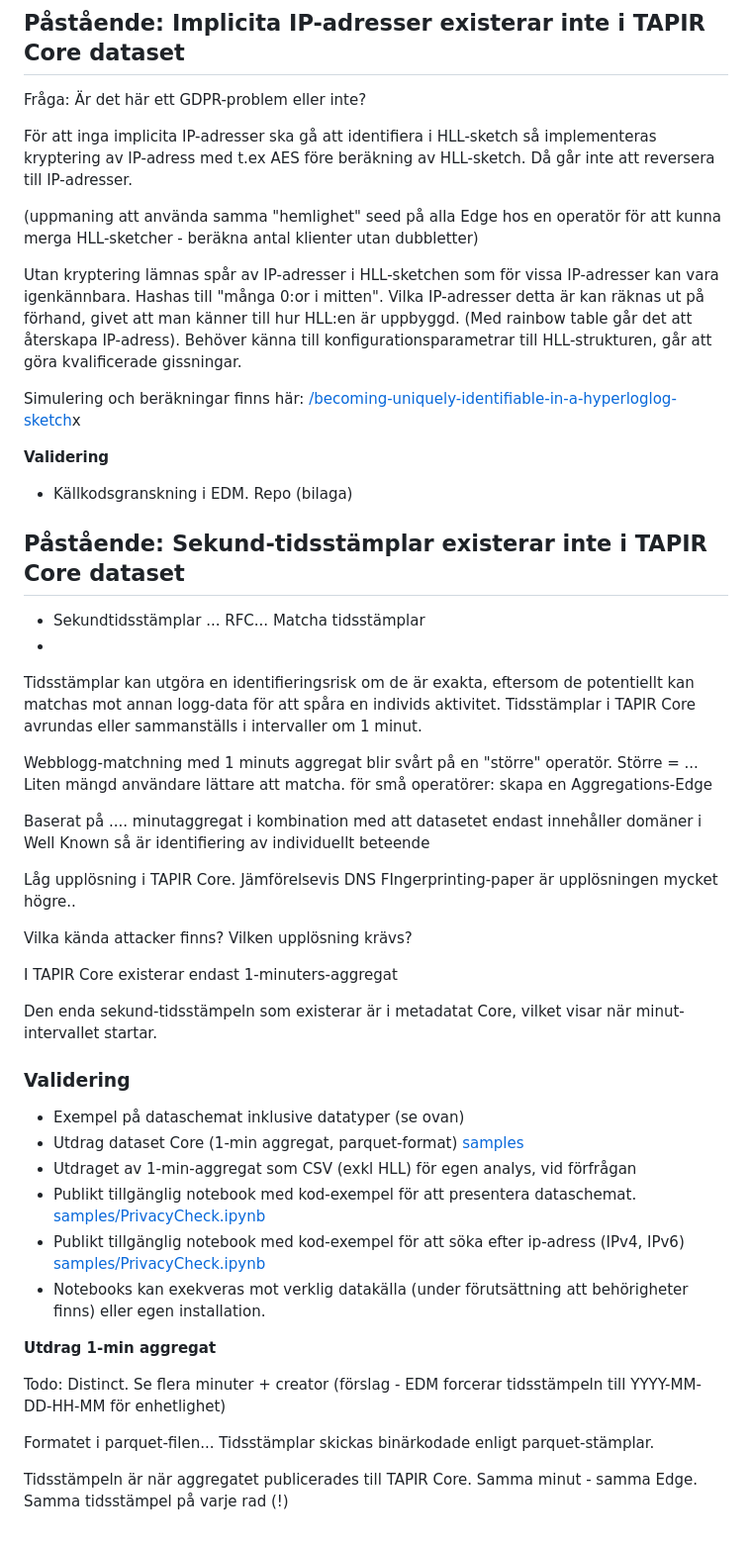
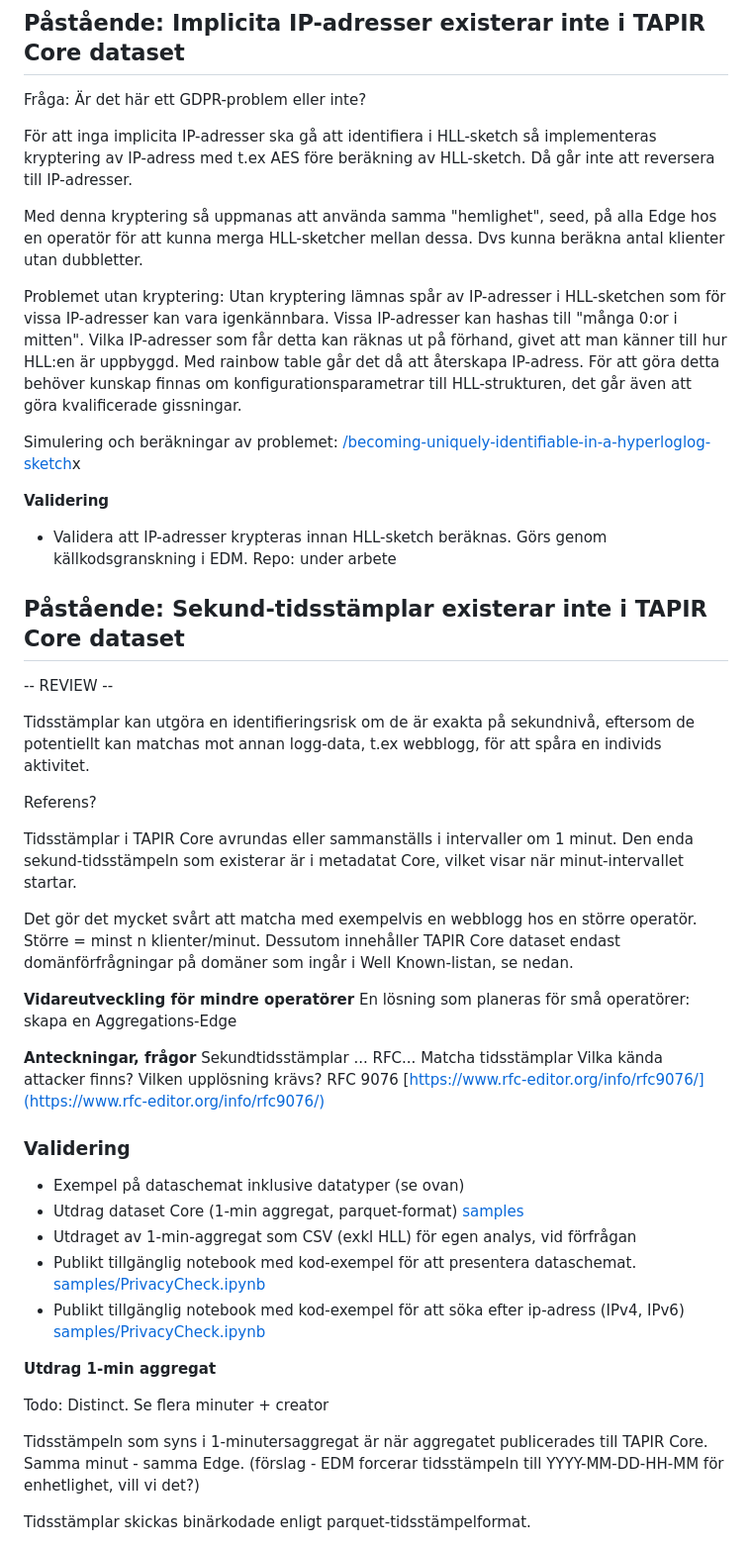
Before and after one commit to dnstapir/privacy-analysis, a Markdown page: privacyvalidering.md, the part around the change printed below. Shown: that part at 99% size. Drawn GitHub-style.

```diff
--- a/privacyvalidering.md
+++ b/privacyvalidering.md
@@ -149,37 +167,36 @@ Fråga: Är det här ett GDPR-problem eller inte?
 
 För att inga implicita IP-adresser ska gå att identifiera i HLL-sketch så implementeras kryptering av IP-adress med t.ex AES före beräkning av HLL-sketch. Då går inte att reversera till IP-adresser.
 
-(uppmaning att använda samma "hemlighet" seed på alla Edge hos en operatör för att kunna merga HLL-sketcher - beräkna antal klienter utan dubbletter)
+Med denna kryptering så uppmanas att använda samma "hemlighet", seed, på alla Edge hos en operatör för att kunna merga HLL-sketcher mellan dessa. Dvs kunna beräkna antal klienter utan dubbletter.
 
-Utan kryptering lämnas spår av IP-adresser i HLL-sketchen som  för vissa IP-adresser kan vara igenkännbara. Hashas till "många 0:or i mitten". Vilka IP-adresser detta är kan räknas ut på förhand, givet att man känner till hur HLL:en är uppbyggd.  (Med rainbow table går det att återskapa IP-adress). Behöver känna till konfigurationsparametrar till HLL-strukturen, går att göra kvalificerade gissningar.
+Problemet utan kryptering:
+Utan kryptering lämnas spår av IP-adresser i HLL-sketchen som  för vissa IP-adresser kan vara igenkännbara. Vissa IP-adresser kan hashas till "många 0:or i mitten". Vilka IP-adresser som får detta kan räknas ut på förhand, givet att man känner till hur HLL:en är uppbyggd.  Med rainbow table går det då att återskapa IP-adress. För att göra detta behöver kunskap finnas om konfigurationsparametrar till HLL-strukturen, det går även att göra kvalificerade gissningar.
 
-Simulering och beräkningar finns här:
+Simulering och beräkningar av problemet:
 [/becoming-uniquely-identifiable-in-a-hyperloglog-sketch](/becoming-uniquely-identifiable-in-a-hyperloglog-sketch)x
 
 **Validering**
-- Källkodsgranskning i EDM. Repo (bilaga)
-
+- Validera att IP-adresser krypteras innan HLL-sketch beräknas. Görs genom källkodsgranskning i EDM. Repo: under arbete
 
 ## Påstående:  Sekund-tidsstämplar existerar inte i TAPIR Core dataset
 
-- Sekundtidsstämplar ... RFC... Matcha tidsstämplar
--
-Tidsstämplar kan utgöra en identifieringsrisk om de är exakta, eftersom de potentiellt kan matchas mot annan logg-data för att spåra en individs aktivitet. Tidsstämplar i TAPIR Core avrundas eller sammanställs i intervaller om 1 minut.
+-- REVIEW --
 
-Webblogg-matchning med 1 minuts aggregat blir svårt på en "större" operatör. Större = ...
-Liten mängd användare lättare att matcha.
-för små operatörer: skapa en Aggregations-Edge
+Tidsstämplar kan utgöra en identifieringsrisk om de är exakta på sekundnivå, eftersom de potentiellt kan matchas mot annan logg-data, t.ex webblogg, för att spåra en individs aktivitet.
 
-Baserat på .... minutaggregat i kombination med att datasetet endast innehåller domäner i Well Known så är identifiering av individuellt beteende
+Referens?
 
-Låg upplösning i TAPIR Core.
-Jämförelsevis DNS FIngerprinting-paper är upplösningen mycket högre..
+Tidsstämplar i TAPIR Core avrundas eller sammanställs i intervaller om 1 minut. Den enda sekund-tidsstämpeln som existerar är i metadatat Core, vilket visar när minut-intervallet startar.
 
+Det gör det mycket svårt att matcha med exempelvis en webblogg hos en större operatör. Större = minst n klienter/minut. Dessutom innehåller TAPIR Core dataset endast domänförfrågningar på domäner som ingår i Well Known-listan, se nedan.
+
+**Vidareutveckling för mindre operatörer**
+En lösning som planeras för små operatörer: skapa en Aggregations-Edge
+
+**Anteckningar, frågor**
+Sekundtidsstämplar ... RFC... Matcha tidsstämplar
 Vilka kända attacker finns? Vilken upplösning krävs?
-
-I TAPIR Core existerar endast 1-minuters-aggregat
-
-Den enda sekund-tidsstämpeln som existerar är i metadatat Core, vilket visar när minut-intervallet startar.
+RFC 9076 [https://www.rfc-editor.org/info/rfc9076/](https://www.rfc-editor.org/info/rfc9076/)
 
 ### Validering
 
@@ -188,16 +205,14 @@ Den enda sekund-tidsstämpeln som existerar är i metadatat Core, vilket visar n
 - Utdraget av 1-min-aggregat som CSV (exkl HLL) för egen analys, vid förfrågan
 - Publikt tillgänglig notebook med kod-exempel för att presentera dataschemat.  [samples/PrivacyCheck.ipynb](samples/PrivacyCheck.ipynb)
 - Publikt tillgänglig notebook med kod-exempel för att söka efter ip-adress (IPv4, IPv6) [samples/PrivacyCheck.ipynb](samples/PrivacyCheck.ipynb)
-- Notebooks kan exekveras mot verklig datakälla (under förutsättning att behörigheter finns) eller egen installation.
 
 **Utdrag 1-min aggregat**
 
 Todo: Distinct. Se flera minuter + creator
-(förslag - EDM forcerar tidsstämpeln till YYYY-MM-DD-HH-MM för enhetlighet)
 
-Formatet i parquet-filen... Tidsstämplar skickas binärkodade enligt parquet-stämplar.
+Tidsstämpeln som syns i 1-minutersaggregat är när aggregatet publicerades till TAPIR Core. Samma minut - samma Edge.  (förslag - EDM forcerar tidsstämpeln till YYYY-MM-DD-HH-MM för enhetlighet, vill vi det?)
 
-Tidsstämpeln är när aggregatet publicerades till TAPIR Core. Samma minut - samma Edge. Samma tidsstämpel på varje rad (!)
+Tidsstämplar skickas binärkodade enligt parquet-tidsstämpelformat.
 
 ![img7](img/7.png)
 
```
Also changed, not shown: other parts of privacyvalidering.md (+67 -41 lines), img/img22.png (added), img/img35.png (added).
